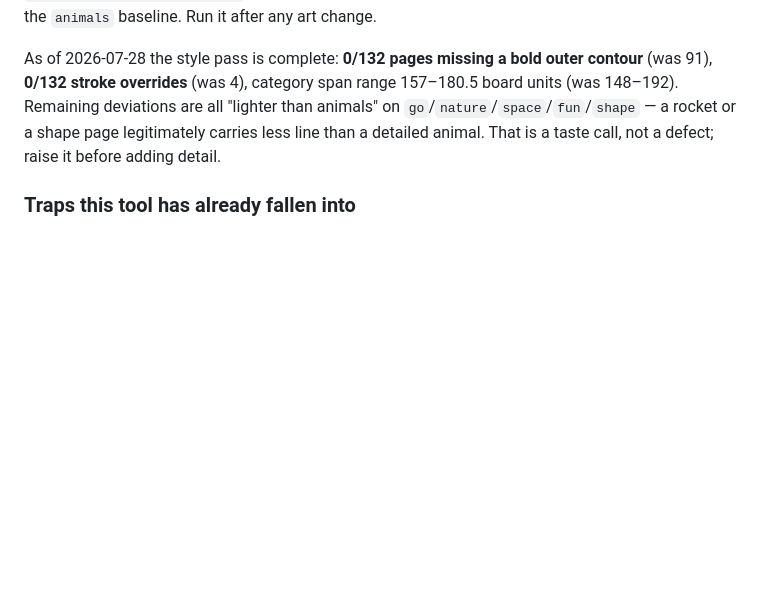
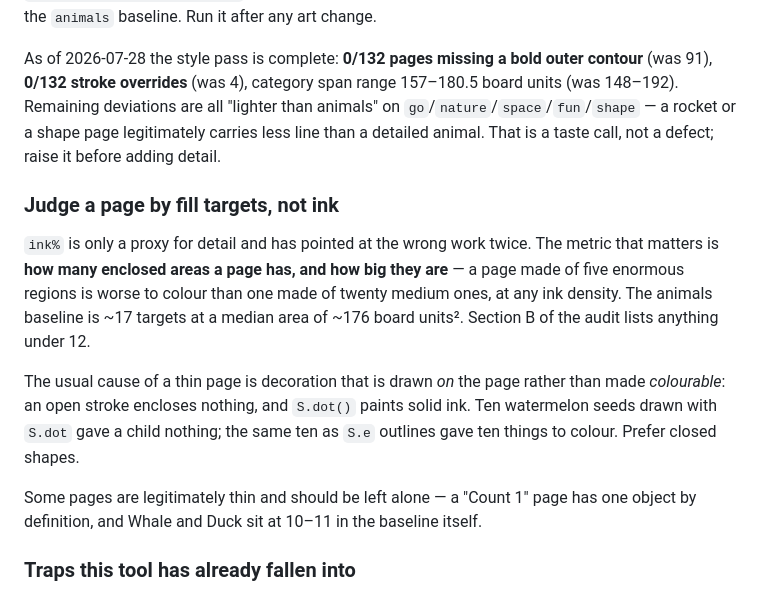
Before and after one commit to CorruptFun/amelia-colors, a Markdown page: CLAUDE.md, the part around the change. Rendered like a GitHub page; blank space fills up the shorter version.

Commit message:
docs: record the fill-target rule — judge pages by colourable areas, not ink

```diff
--- a/CLAUDE.md
+++ b/CLAUDE.md
@@ -67,6 +67,22 @@ animals" on `go`/`nature`/`space`/`fun`/`shape` — a rocket or a shape page
 legitimately carries less line than a detailed animal. That is a taste call, not
 a defect; raise it before adding detail.
 
+### Judge a page by fill targets, not ink
+
+`ink%` is only a proxy for detail and has pointed at the wrong work twice. The
+metric that matters is **how many enclosed areas a page has, and how big they
+are** — a page made of five enormous regions is worse to colour than one made of
+twenty medium ones, at any ink density. The animals baseline is ~17 targets at a
+median area of ~176 board units². Section B of the audit lists anything under 12.
+
+The usual cause of a thin page is decoration that is drawn *on* the page rather
+than made *colourable*: an open stroke encloses nothing, and `S.dot()` paints
+solid ink. Ten watermelon seeds drawn with `S.dot` gave a child nothing; the same
+ten as `S.e` outlines gave ten things to colour. Prefer closed shapes.
+
+Some pages are legitimately thin and should be left alone — a "Count 1" page has
+one object by definition, and Whale and Duck sit at 10–11 in the baseline itself.
+
 ### Traps this tool has already fallen into
 
 - **Raw bounding box is not subject size.** Animals carry full-width scenery
```
